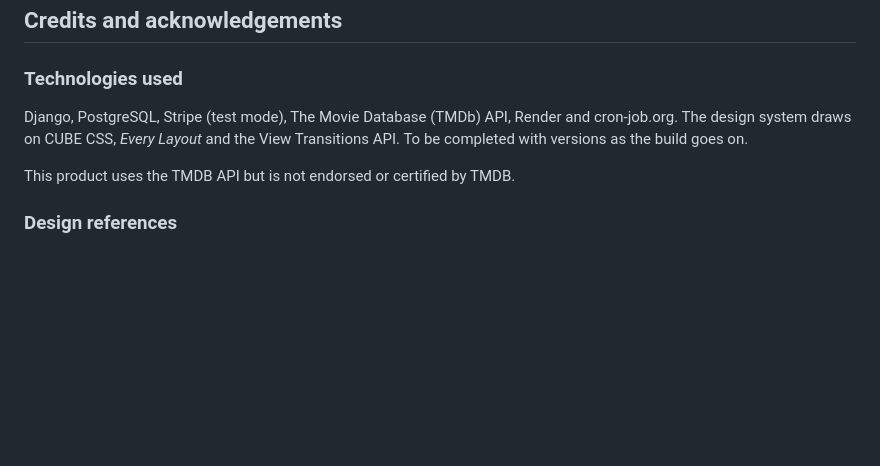
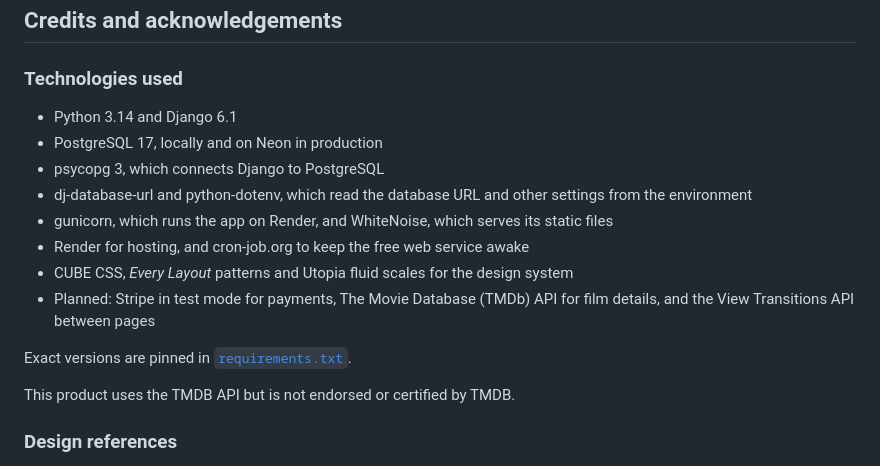
Before and after one commit to StockoL/regal-cinema, a Markdown page: README.md, the part around the change. GitHub-like rendering; blank space fills up the shorter version.

Commit message:
docs: bring the technologies list up to date
Lists what the project actually runs on now, including Neon,
psycopg, gunicorn and WhiteNoise, separates what's planned, and
points to requirements.txt for exact versions.

```diff
--- a/README.md
+++ b/README.md
@@ -110,7 +110,16 @@ To be completed.
 
 ### Technologies used
 
-Django, PostgreSQL, Stripe (test mode), The Movie Database (TMDb) API, Render and cron-job.org. The design system draws on CUBE CSS, _Every Layout_ and the View Transitions API. To be completed with versions as the build goes on.
+- Python 3.14 and Django 6.1
+- PostgreSQL 17, locally and on Neon in production
+- psycopg 3, which connects Django to PostgreSQL
+- dj-database-url and python-dotenv, which read the database URL and other settings from the environment
+- gunicorn, which runs the app on Render, and WhiteNoise, which serves its static files
+- Render for hosting, and cron-job.org to keep the free web service awake
+- CUBE CSS, _Every Layout_ patterns and Utopia fluid scales for the design system
+- Planned: Stripe in test mode for payments, The Movie Database (TMDb) API for film details, and the View Transitions API between pages
+
+Exact versions are pinned in [`requirements.txt`](requirements.txt).
 
 This product uses the TMDB API but is not endorsed or certified by TMDB.
 
```
